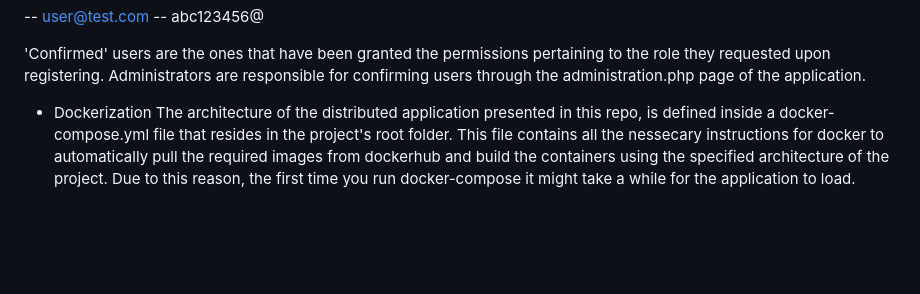
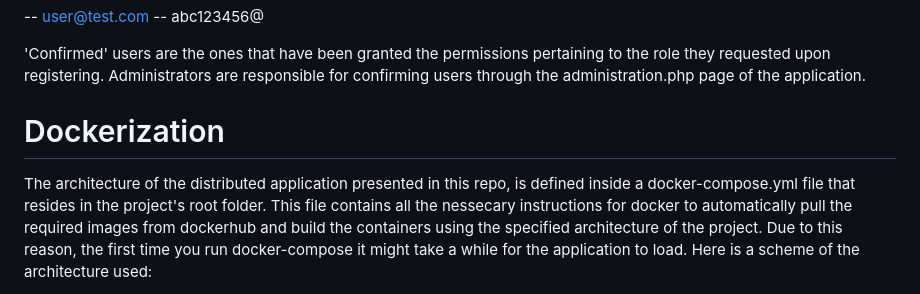
Before and after one commit to pkalaitzakis/e-commerce-web-app, a Markdown page: README.md, the part around one of its changes. GitHub-like rendering; blank space fills up the shorter version.

```diff
--- a/README.md
+++ b/README.md
@@ -24,7 +24,6 @@ You can use the following set of credentials to login to three distinct dummy ac
 
 'Confirmed' users are the ones that have been granted the permissions pertaining to the role they requested upon registering. Administrators are responsible for confirming users through the administration.php page of the application.
 
-- Dockerization
-The architecture of the distributed application presented in this repo, is defined inside a docker-compose.yml file that resides in the project's root folder. This file contains all the nessecary instructions for docker to automatically pull the required images from dockerhub
-and build the containers using the specified architecture of the project. Due to this reason, the first time you run docker-compose it might take a while for the application to load.
+# Dockerization
+The architecture of the distributed application presented in this repo, is defined inside a docker-compose.yml file that resides in the project's root folder. This file contains all the nessecary instructions for docker to automatically pull the required images from dockerhub and build the containers using the specified architecture of the project. Due to this reason, the first time you run docker-compose it might take a while for the application to load. Here is a scheme of the architecture used:
 
```
Also changed, not shown: other parts of README.md (+5 -3 lines).
